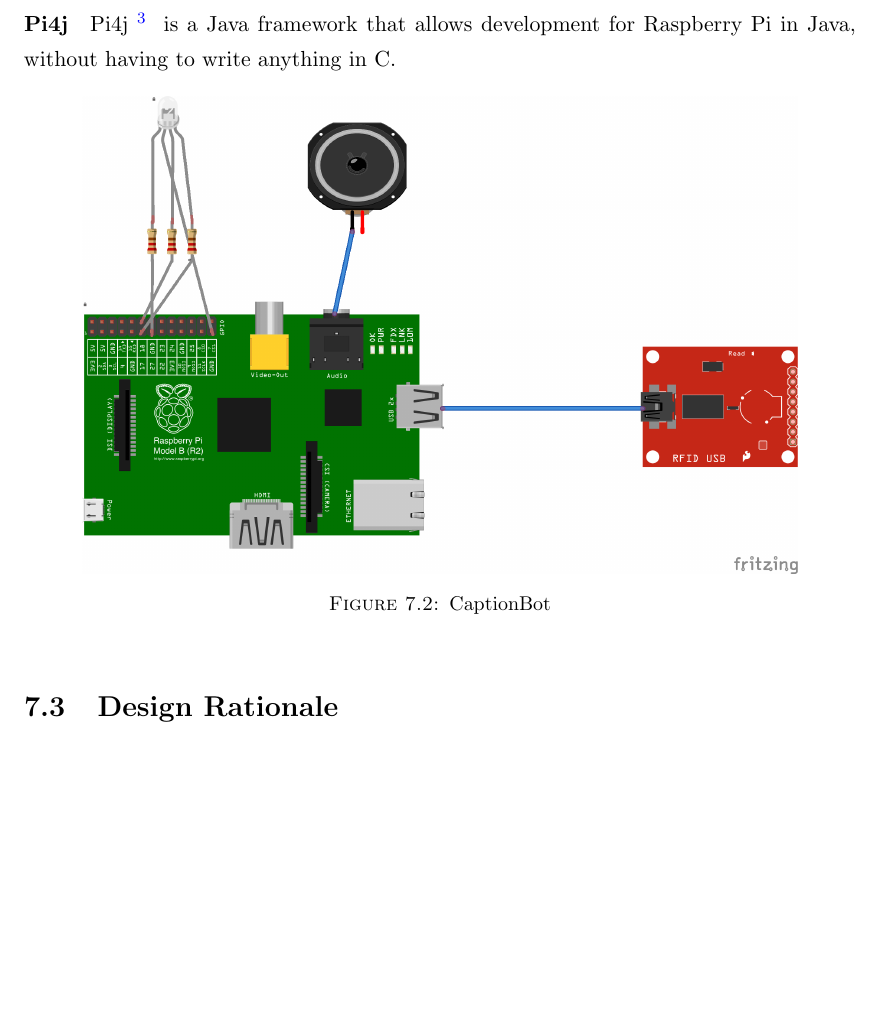
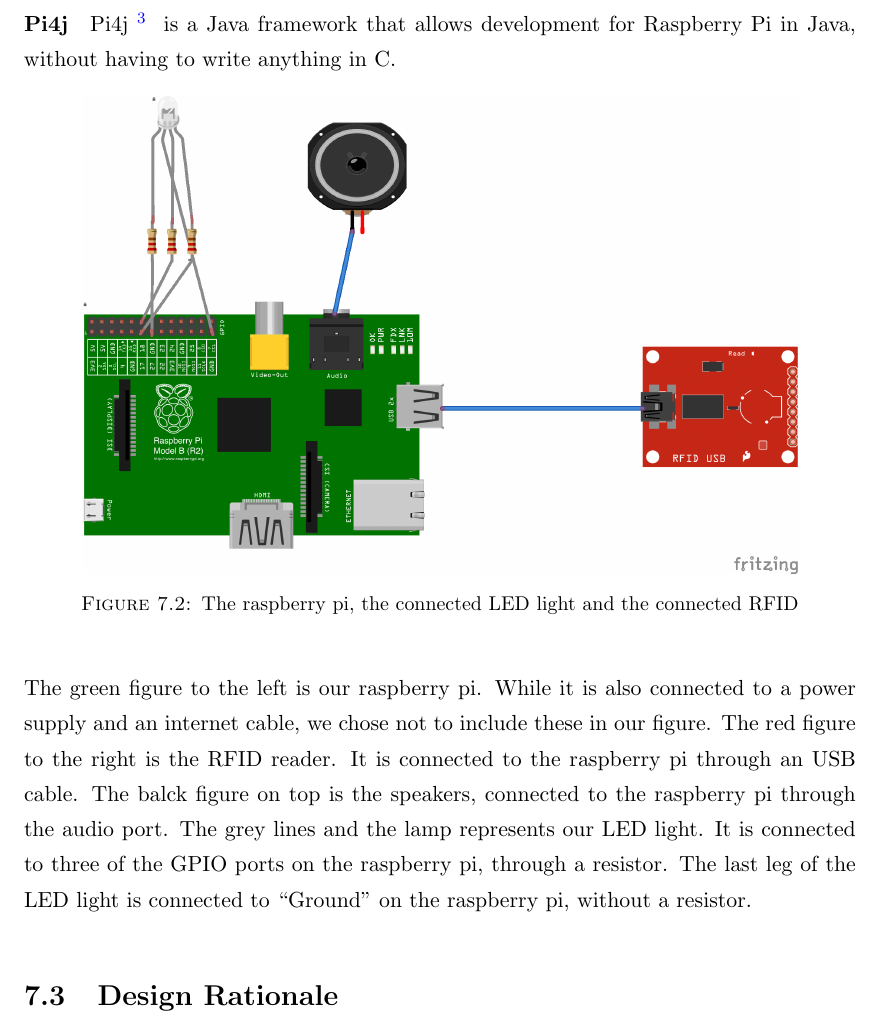
Before and after one commit to aleksg/Fordypningsprosjekt, a LaTeX thesis (Thesis/document.tex, which reads Thesis/Chapters/asthmabuddy/asthmabuddy.tex): part of page 57 of 104, cut so that both start at the same text, the shorter picture padded with empty space. Compiled offline with pdfLaTeX.

Commit message:
explanation of Fritzing drawing

```diff
--- a/Thesis/Chapters/asthmabuddy/asthmabuddy.tex
+++ b/Thesis/Chapters/asthmabuddy/asthmabuddy.tex
@@ -74,9 +74,12 @@
 \begin{figure}[H]
 	\centering
 		\includegraphics[width=0.6\paperwidth]{Pictures/pi-fritzing-model.png}
-	\caption{ CaptionBot }
+	\caption{ The raspberry pi, the connected LED light and the connected RFID }
 	\label{fig:pi-fritzing}
 \end{figure}
+
+The green figure to the left is our raspberry pi. While it is also connected to a power supply and an internet cable, we chose not to include these in our figure. The red figure to the right is the RFID reader. It is connected to the raspberry pi through an USB cable. The balck figure on top is the speakers,  connected to the raspberry pi through the audio port.
+The grey lines and the lamp represents our LED light. It is connected to three of the GPIO ports on the raspberry pi, through a resistor. The last leg of the LED light is connected to ``Ground'' on the raspberry pi, without a resistor.
 
 \section{Design Rationale}
 When designing \buddy{} we choose to use a teddy bear as an avator for our system. There are several reasons as to why we think this is an appropriate avatar. Teddy bears are well known toys, and has been loved for a long time. They are considered gender-neutral \cite{stagnitti1997determining} \cite{cherney2006gender} and in our subjective opinion it is a toy that could be discretely placed in a children's room. With the look of a teddy bear, \buddy{} can easily be placed among other toys and not be too visible. It was also important for us to choose a teddy bear of some size. A too thin bear could lead to problems with fitting the system inside the bear, and could in order lead to scepticism from the children. \buddy{} will bear resemblance to Tamagotchi \cite{tamagotchi} and Furby \cite{furby}, but \buddy{}'s purpose is to motivate, instruct and learn children about asthma, not being a toy meant purely for play.
```
